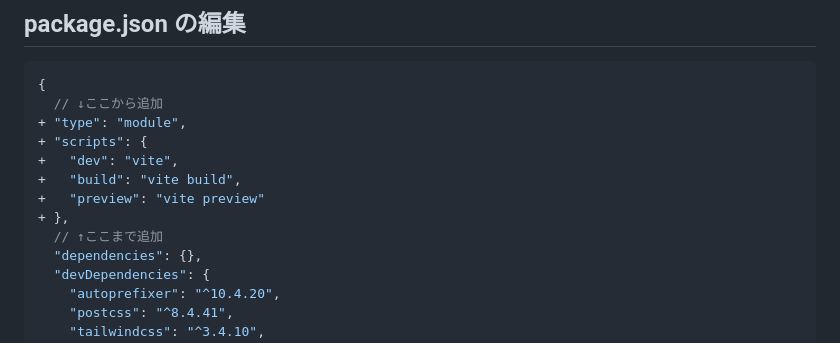
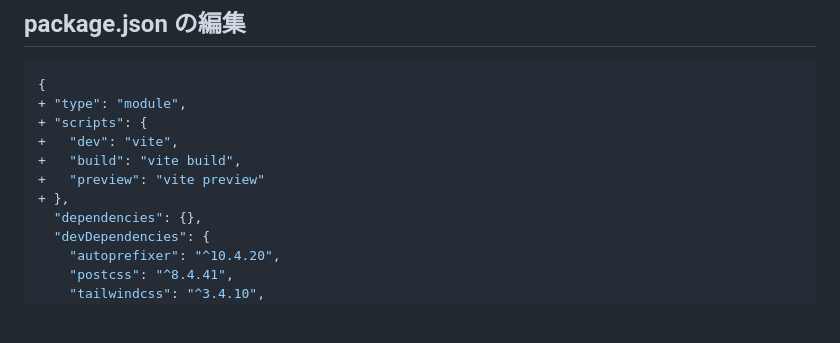
Before and after one commit to keijiek/vite_handlebars_tailwind, a Markdown page: README.md, the part around the change. Drawn GitHub-style; blank space fills up the shorter version.

Commit message:
readme is updated, again

````diff
--- a/README.md
+++ b/README.md
@@ -60,14 +60,12 @@ bun add -D vite vite-plugin-handlebars glob tailwindcss autoprefixer postcss
 
 ```json
 {
-  // ↓ここから追加
 + "type": "module",
 + "scripts": {
 +   "dev": "vite",
 +   "build": "vite build",
 +   "preview": "vite preview"
 + },
-  // ↑ここまで追加
   "dependencies": {},
   "devDependencies": {
     "autoprefixer": "^10.4.20",
````
